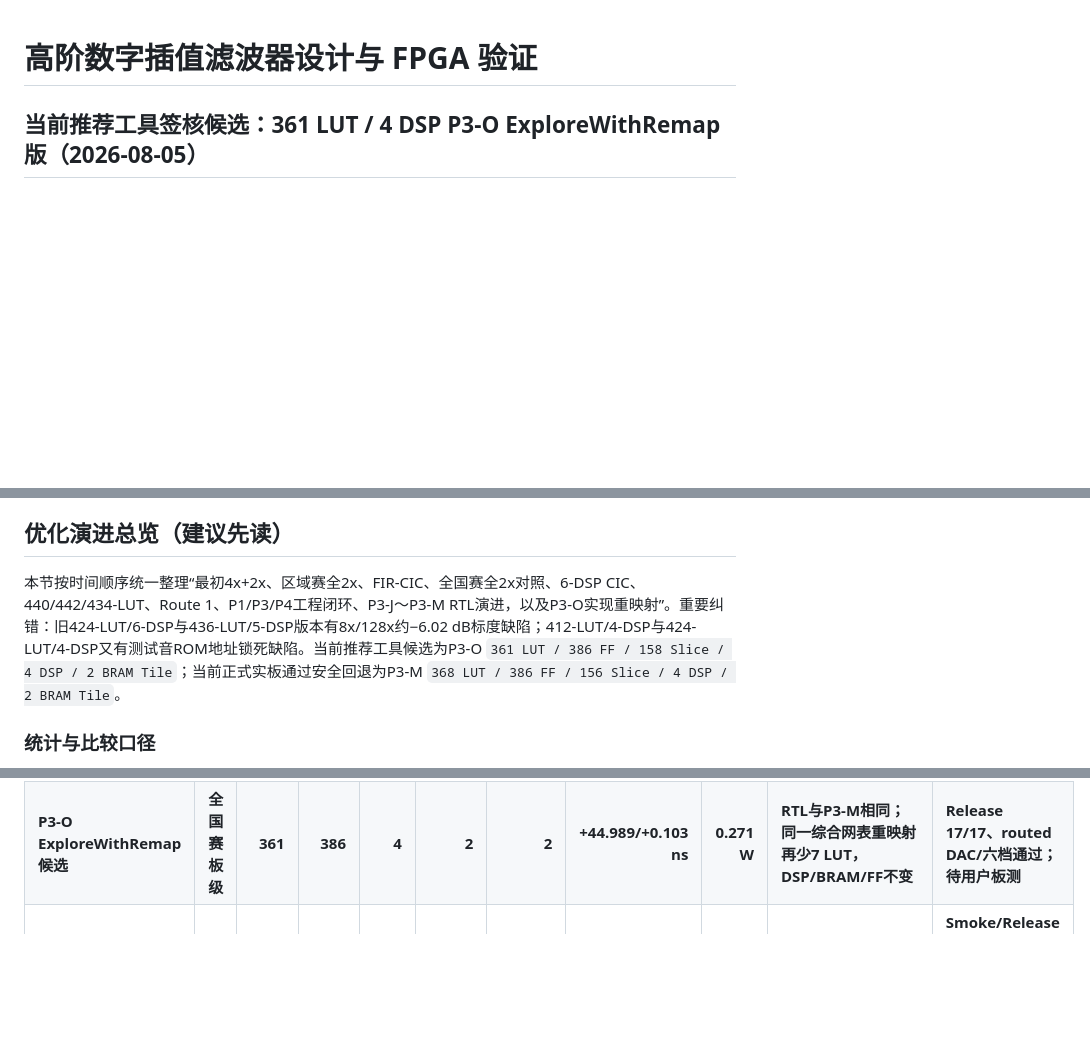
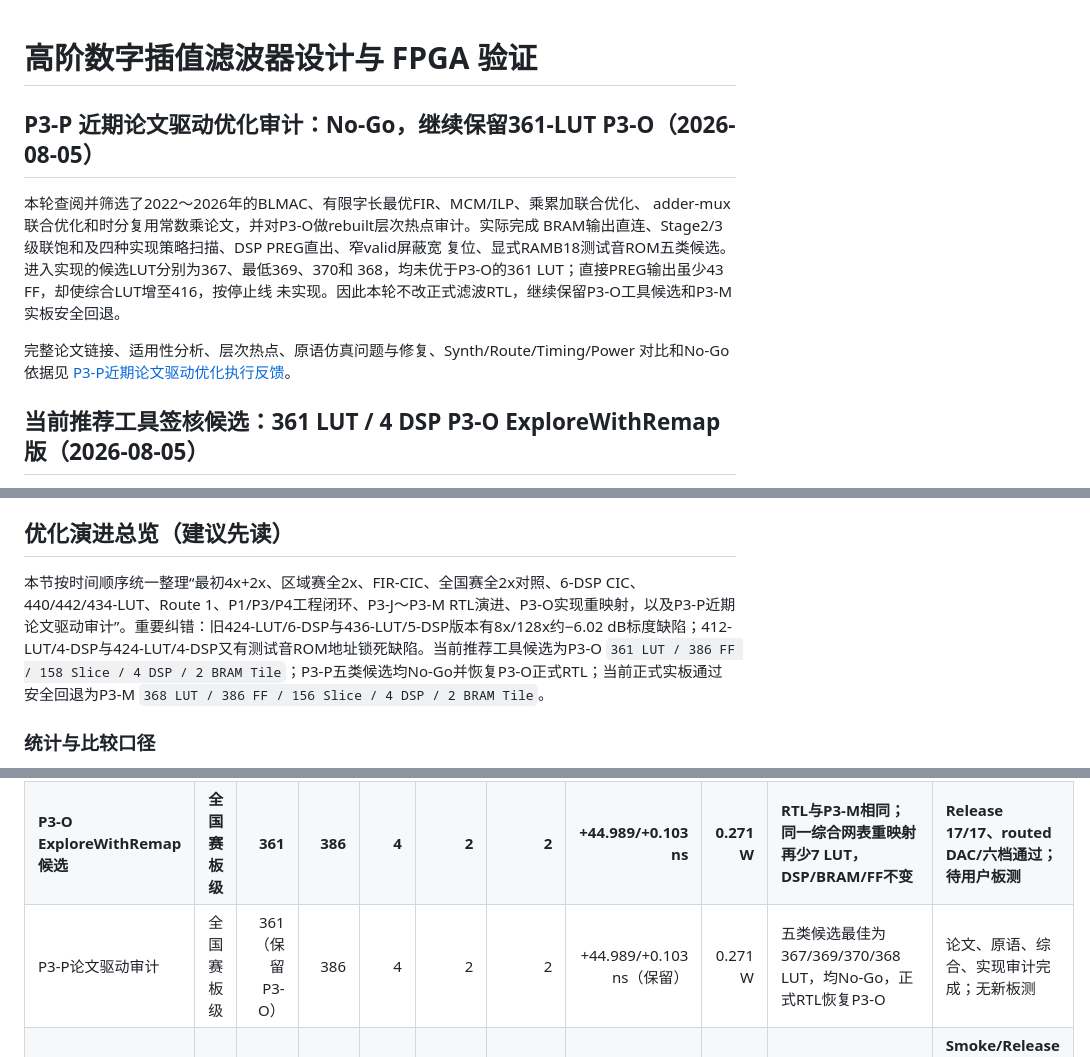
Before and after one commit to adudududua/fir-interpolation-filter-fpga, a Markdown page: README.md, 3 parts joined by grey strips. Rendered like a GitHub page; blank space fills up the shorter version.

Commit message:
docs: record P3-P paper-driven optimization audit

```diff
--- a/README.md
+++ b/README.md
@@ -1,4 +1,16 @@
 # 高阶数字插值滤波器设计与 FPGA 验证
+
+## P3-P 近期论文驱动优化审计：No-Go，继续保留361-LUT P3-O（2026-08-05）
+
+本轮查阅并筛选了2022～2026年的BLMAC、有限字长最优FIR、MCM/ILP、乘累加联合优化、
+adder-mux联合优化和时分复用常数乘论文，并对P3-O做rebuilt层次热点审计。实际完成
+BRAM输出直连、Stage2/3级联饱和及四种实现策略扫描、DSP PREG直出、窄valid屏蔽宽
+复位、显式RAMB18测试音ROM五类候选。进入实现的候选LUT分别为367、最低369、370和
+368，均未优于P3-O的361 LUT；直接PREG输出虽少43 FF，却使综合LUT增至416，按停止线
+未实现。因此本轮不改正式滤波RTL，继续保留P3-O工具候选和P3-M实板安全回退。
+
+完整论文链接、适用性分析、层次热点、原语仿真问题与修复、Synth/Route/Timing/Power
+对比和No-Go依据见 [P3-P近期论文驱动优化执行反馈](matlab_fir/national_finals/results/p3p_recent_paper_driven_optimization_execution_feedback.md)。
 
 ## 当前推荐工具签核候选：361 LUT / 4 DSP P3-O ExploreWithRemap版（2026-08-05）
 
@@ -90,7 +102,7 @@ P3-O 从已物理板通过的 P3-M 正式标签逐文件核对源码后建立，
 
 ## 优化演进总览（建议先读）
 
-本节按时间顺序统一整理“最初4x+2x、区域赛全2x、FIR-CIC、全国赛全2x对照、6-DSP CIC、440/442/434-LUT、Route 1、P1/P3/P4工程闭环、P3-J～P3-M RTL演进，以及P3-O实现重映射”。重要纠错：旧424-LUT/6-DSP与436-LUT/5-DSP版本有8x/128x约−6.02 dB标度缺陷；412-LUT/4-DSP与424-LUT/4-DSP又有测试音ROM地址锁死缺陷。当前推荐工具候选为P3-O `361 LUT / 386 FF / 158 Slice / 4 DSP / 2 BRAM Tile`；当前正式实板通过安全回退为P3-M `368 LUT / 386 FF / 156 Slice / 4 DSP / 2 BRAM Tile`。
+本节按时间顺序统一整理“最初4x+2x、区域赛全2x、FIR-CIC、全国赛全2x对照、6-DSP CIC、440/442/434-LUT、Route 1、P1/P3/P4工程闭环、P3-J～P3-M RTL演进、P3-O实现重映射，以及P3-P近期论文驱动审计”。重要纠错：旧424-LUT/6-DSP与436-LUT/5-DSP版本有8x/128x约−6.02 dB标度缺陷；412-LUT/4-DSP与424-LUT/4-DSP又有测试音ROM地址锁死缺陷。当前推荐工具候选为P3-O `361 LUT / 386 FF / 158 Slice / 4 DSP / 2 BRAM Tile`；P3-P五类候选均No-Go并恢复P3-O正式RTL；当前正式实板通过安全回退为P3-M `368 LUT / 386 FF / 156 Slice / 4 DSP / 2 BRAM Tile`。
 
 ### 统计与比较口径
 
@@ -593,6 +605,7 @@ Route 1相对573-LUT基线减少149 LUT和150 FF，WNS减少 **0.983 ns**，WHS
 | **P4-B 2-BRAM-Tile Pareto 版** | **全国赛板级** | **504** | **493** | **4** | **2** | **2** | **+45.637/+0.119 ns** | **0.271 W** | **较 P4-A 多13 LUT/49 FF，少1 BRAM Tile** | **14/14 RTL、实现、DRC/CDC、bitstream；待物理板测** |
 | **P4-D 默认发布闭环版** | **全国赛板级** | **479** | **468** | **4** | **2** | **2** | **+45.734/+0.121 ns** | **0.271 W** | **继承P4-C资源结构；固定签核wrapper、Release长回归、CDC bus-skew** | **Smoke/Release 15/15、GUI行为/实现、双路径bitstream；待物理板测** |
 | **P3-O ExploreWithRemap候选** | **全国赛板级** | **361** | **386** | **4** | **2** | **2** | **+44.989/+0.103 ns** | **0.271 W** | **RTL与P3-M相同；同一综合网表重映射再少7 LUT，DSP/BRAM/FF不变** | **Release 17/17、routed DAC/六档通过；待用户板测** |
+| P3-P论文驱动审计 | 全国赛板级 | 361（保留P3-O） | 386 | 4 | 2 | 2 | +44.989/+0.103 ns（保留） | 0.271 W | 五类候选最佳为367/369/370/368 LUT，均No-Go，正式RTL恢复P3-O | 论文、原语、综合、实现审计完成；无新板测 |
 | **P3-M DSP-register 正式版** | **全国赛板级** | **368** | **386** | **4** | **2** | **2** | **+44.836/+0.117 ns** | **0.271 W** | **Stage1 左操作数进入 DSP48 AREG，INMODE 屏蔽 A/D，无额外 DSP/BRAM** | **Smoke/Release 17/17、RTL/UNISIM、GUI、post-route、bitstream及用户实板 DAC/各档采样率通过** |
 | **P3-L 共享保护时基正式版** | **全国赛板级** | **397** | **409** | **4** | **2** | **2** | **+44.408/+0.121 ns** | **0.271 W** | **相对实板通过 P3-K 少30 LUT、7 FF、16 Slice；离线单镜像 Packed-ROM + 复用键盘计数器低10位** | **Smoke/Release 16/16、默认及六模式 post-route、DRC/CDC、bitstream、实板 DAC 与六档采样频率通过** |
 | **P3-K DAC-ROM 实板通过版** | **全国赛板级** | **427** | **416** | **4** | **2** | **2** | **+44.983/+0.105 ns** | **0.271 W** | **显式ROM地址计数；保留指针推导历史优化** | **Smoke/Release 15/15、post-route、DRC/CDC、bitstream、实板 DAC/采样率正常** |
```
Also changed, not shown: matlab_fir/national_finals/README.md (+14 -0 lines), 1 other file.
